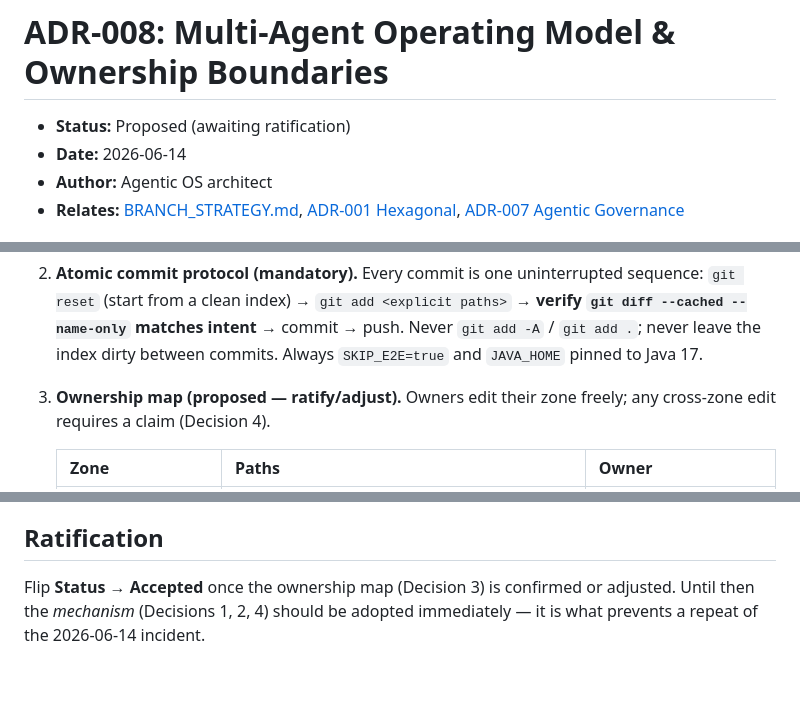
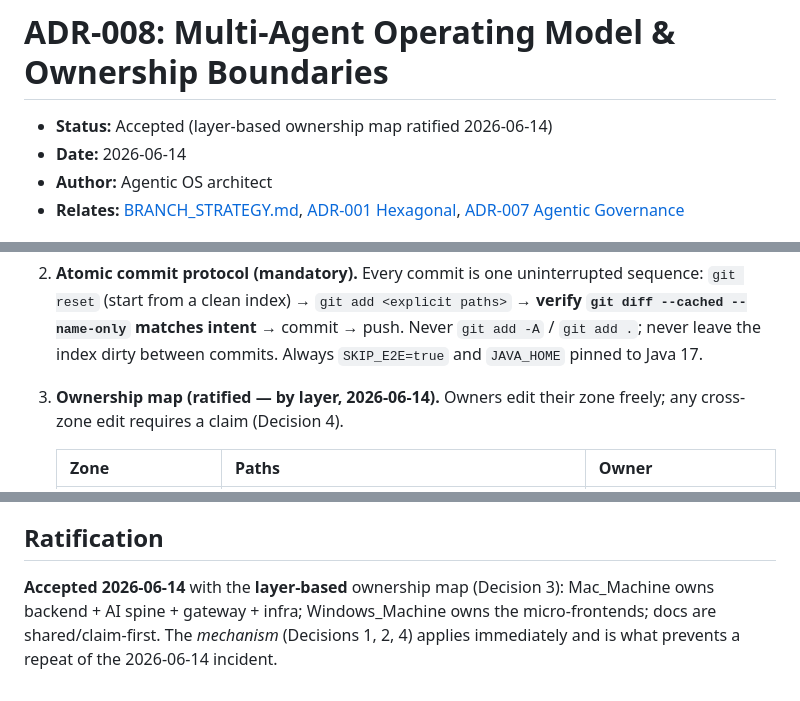
Before and after one commit to Muneeb7860/Swish_App, a Markdown page: docs/adr/adr_008_multi_agent_operating_model.md, 3 parts joined by grey strips. Rendered like a GitHub page.

Commit message:
docs(adr): ratify ADR-008 — accept layer-based ownership map
Status Proposed → Accepted. Ownership ratified by layer: Mac_Machine owns
backend + homelab-ai-governance + gateway + infra/CI; Windows_Machine owns the
frontend-* micro-frontends; docs/ stay shared (claim-first). The mechanism
(worktree isolation + atomic commit protocol + claim-before-cross-edit) is now
in force.

Co-Authored-By: Claude Opus 4.8 <noreply@anthropic.com>

```diff
--- a/docs/adr/adr_008_multi_agent_operating_model.md
+++ b/docs/adr/adr_008_multi_agent_operating_model.md
@@ -1,6 +1,6 @@
 # ADR-008: Multi-Agent Operating Model & Ownership Boundaries
 
-- **Status:** Proposed (awaiting ratification)
+- **Status:** Accepted (layer-based ownership map ratified 2026-06-14)
 - **Date:** 2026-06-14
 - **Author:** Agentic OS architect
 - **Relates:** [BRANCH_STRATEGY.md](../../BRANCH_STRATEGY.md), [ADR-001 Hexagonal](./adr_001_hexagonal_architecture.md), [ADR-007 Agentic Governance](./adr_007_agentic_governance_layering.md)
@@ -51,8 +51,8 @@ AI agents.
    Never `git add -A` / `git add .`; never leave the index dirty between commits.
    Always `SKIP_E2E=true` and `JAVA_HOME` pinned to Java 17.
 
-3. **Ownership map (proposed — ratify/adjust).** Owners edit their zone freely;
-   any cross-zone edit requires a claim (Decision 4).
+3. **Ownership map (ratified — by layer, 2026-06-14).** Owners edit their zone
+   freely; any cross-zone edit requires a claim (Decision 4).
 
    | Zone | Paths | Owner |
    | --- | --- | --- |
@@ -82,6 +82,7 @@ AI agents.
 
 ## Ratification
 
-Flip **Status → Accepted** once the ownership map (Decision 3) is confirmed or
-adjusted. Until then the *mechanism* (Decisions 1, 2, 4) should be adopted
-immediately — it is what prevents a repeat of the 2026-06-14 incident.
+**Accepted 2026-06-14** with the **layer-based** ownership map (Decision 3):
+Mac_Machine owns backend + AI spine + gateway + infra; Windows_Machine owns the
+micro-frontends; docs are shared/claim-first. The *mechanism* (Decisions 1, 2, 4)
+applies immediately and is what prevents a repeat of the 2026-06-14 incident.
```
